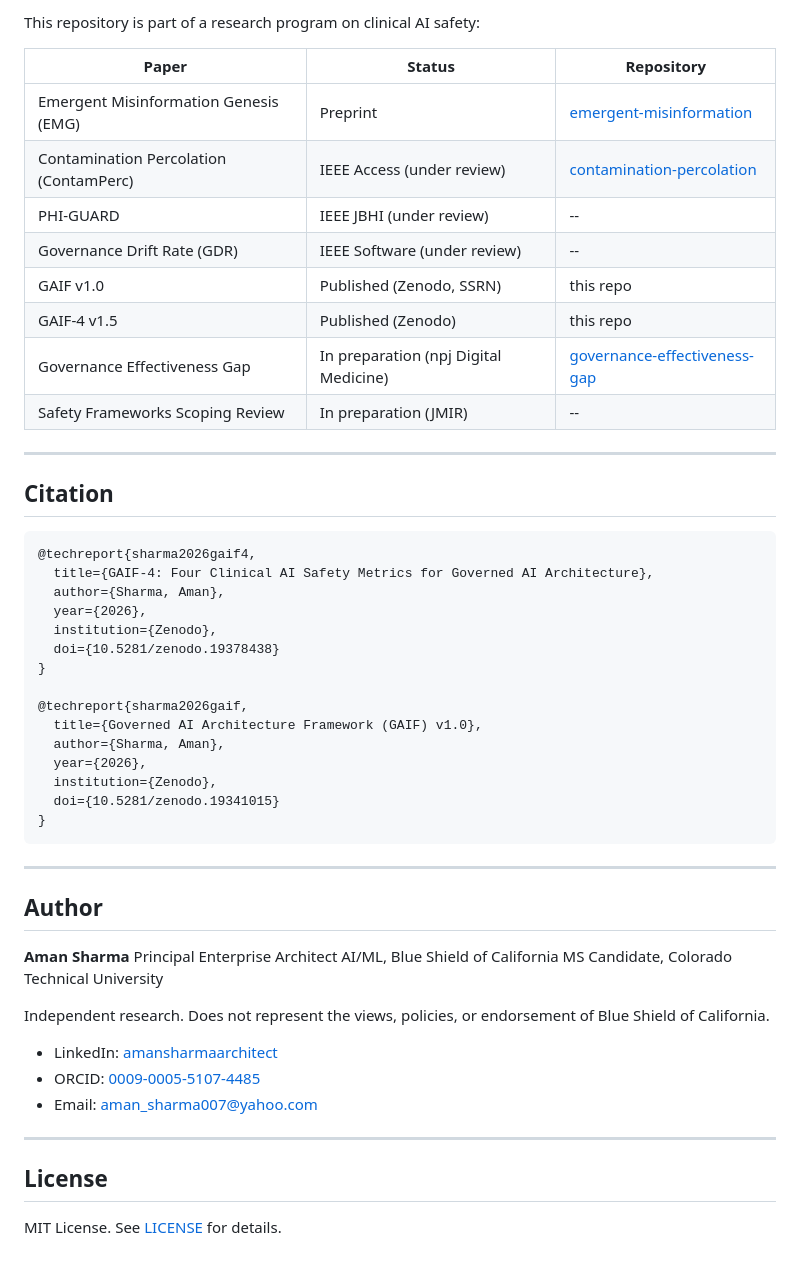
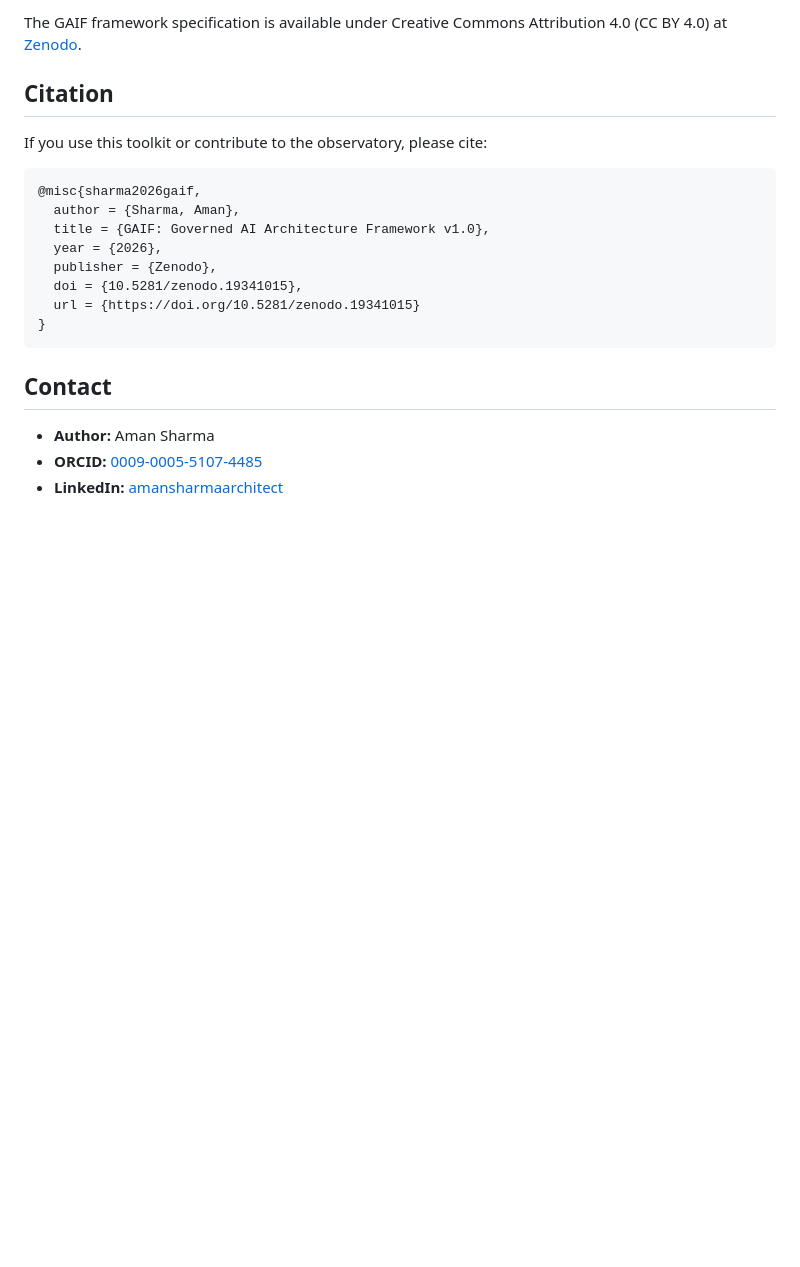
Before and after one commit to aman210122/gaif-governance-observatory, a Markdown page: README.md, the part around one of its changes. Rendered like a GitHub page; blank space fills up the shorter version.

````diff
--- a/README.md
+++ b/README.md
@@ -141,54 +141,22 @@ GAIF-4 metrics are grounded in published experimental data:
-This repository is part of a research program on clinical AI safety:
-
-| Paper | Status | Repository |
-|-------|--------|------------|
-| Emergent Misinformation Genesis (EMG) | Preprint | [emergent-misinformation](https://github.com/aman210122/emergent-misinformation) |
-| Contamination Percolation (ContamPerc) | IEEE Access (under review) | [contamination-percolation](https://github.com/aman210122/contamination-percolation) |
-| PHI-GUARD | IEEE JBHI (under review) | -- |
-| Governance Drift Rate (GDR) | IEEE Software (under review) | -- |
-| GAIF v1.0 | Published (Zenodo, SSRN) | this repo |
-| GAIF-4 v1.5 | Published (Zenodo) | this repo |
-| Governance Effectiveness Gap | In preparation (npj Digital Medicine) | [governance-effectiveness-gap](https://github.com/aman210122/governance-effectiveness-gap) |
-| Safety Frameworks Scoping Review | In preparation (JMIR) | -- |
-
----
+The GAIF framework specification is available under Creative Commons Attribution 4.0 (CC BY 4.0) at [Zenodo](https://doi.org/10.5281/zenodo.19341015).
 
 ## Citation
 
+If you use this toolkit or contribute to the observatory, please cite:
+
 ```bibtex
-@techreport{sharma2026gaif4,
-  title={GAIF-4: Four Clinical AI Safety Metrics for Governed AI Architecture},
-  author={Sharma, Aman},
-  year={2026},
-  institution={Zenodo},
-  doi={10.5281/zenodo.19378438}
-}
-
-@techreport{sharma2026gaif,
-  title={Governed AI Architecture Framework (GAIF) v1.0},
-  author={Sharma, Aman},
-  year={2026},
-  institution={Zenodo},
-  doi={10.5281/zenodo.19341015}
+@misc{sharma2026gaif,
+  author = {Sharma, Aman},
+  title = {GAIF: Governed AI Architecture Framework v1.0},
+  year = {2026},
+  publisher = {Zenodo},
+  doi = {10.5281/zenodo.19341015},
+  url = {https://doi.org/10.5281/zenodo.19341015}
 }
 ```
 
----
+## Contact
 
-## Author
-
-**Aman Sharma**
-Principal Enterprise Architect AI/ML, Blue Shield of California
-MS Candidate, Colorado Technical University
-
-Independent research. Does not represent the views, policies, or endorsement of Blue Shield of California.
-
-- LinkedIn: [amansharmaarchitect](https://linkedin.com/in/amansharmaarchitect)
-- ORCID: [0009-0005-5107-4485](https://orcid.org/0009-0005-5107-4485)
-- Email: aman_sharma007@yahoo.com
-
----
-
-## License
-
-MIT License. See [LICENSE](LICENSE) for details.
+- **Author:** Aman Sharma
+- **ORCID:** [0009-0005-5107-4485](https://orcid.org/0009-0005-5107-4485)
+- **LinkedIn:** [amansharmaarchitect](https://linkedin.com/in/amansharmaarchitect)
````
Also changed, not shown: other parts of README.md (+107 -107 lines).
